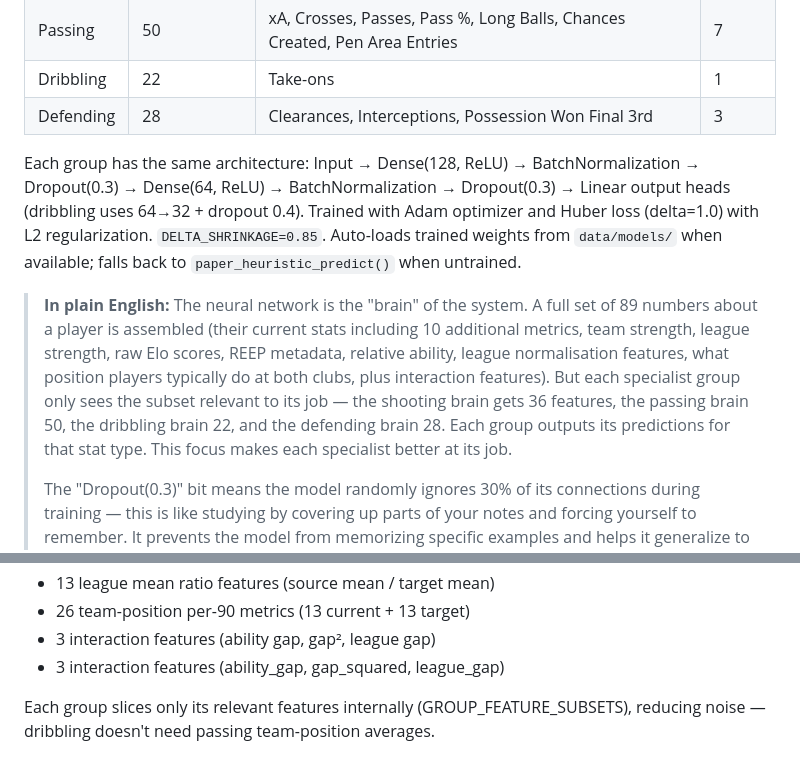
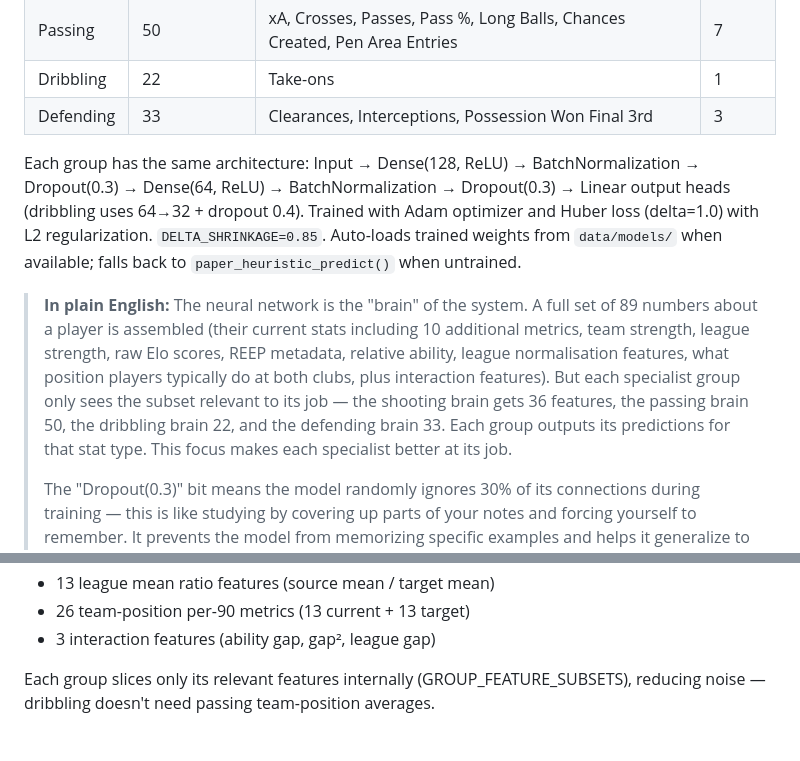
Before and after one commit to saaleh-a/transferscope, a Markdown page: WHITEPAPER.md, 2 parts joined by grey strips. Rendered like a GitHub page.

Commit message:
Fix defending feature count (28→33), remove duplicate interaction line in WHITEPAPER.md
Agent-Logs-Url: https://github.com/saaleh-a/transferscope/sessions/3b01e5d4-8a2e-4ff9-b994-748df87e4209

Co-authored-by: saaleh-a <111972064+saaleh-a@users.noreply.github.com>

```diff
--- a/WHITEPAPER.md
+++ b/WHITEPAPER.md
@@ -130,11 +130,11 @@ This means a player at a worse team **can improve or decline** at a bigger team,
 | Shooting | 36 | xG, Shots | 2 |
 | Passing | 50 | xA, Crosses, Passes, Pass %, Long Balls, Chances Created, Pen Area Entries | 7 |
 | Dribbling | 22 | Take-ons | 1 |
-| Defending | 28 | Clearances, Interceptions, Possession Won Final 3rd | 3 |
+| Defending | 33 | Clearances, Interceptions, Possession Won Final 3rd | 3 |
 
 Each group has the same architecture: Input → Dense(128, ReLU) → BatchNormalization → Dropout(0.3) → Dense(64, ReLU) → BatchNormalization → Dropout(0.3) → Linear output heads (dribbling uses 64→32 + dropout 0.4). Trained with Adam optimizer and Huber loss (delta=1.0) with L2 regularization. `DELTA_SHRINKAGE=0.85`. Auto-loads trained weights from `data/models/` when available; falls back to `paper_heuristic_predict()` when untrained.
 
-> **In plain English:** The neural network is the "brain" of the system. A full set of 89 numbers about a player is assembled (their current stats including 10 additional metrics, team strength, league strength, raw Elo scores, REEP metadata, relative ability, league normalisation features, what position players typically do at both clubs, plus interaction features). But each specialist group only sees the subset relevant to its job — the shooting brain gets 36 features, the passing brain 50, the dribbling brain 22, and the defending brain 28. Each group outputs its predictions for that stat type. This focus makes each specialist better at its job.
+> **In plain English:** The neural network is the "brain" of the system. A full set of 89 numbers about a player is assembled (their current stats including 10 additional metrics, team strength, league strength, raw Elo scores, REEP metadata, relative ability, league normalisation features, what position players typically do at both clubs, plus interaction features). But each specialist group only sees the subset relevant to its job — the shooting brain gets 36 features, the passing brain 50, the dribbling brain 22, and the defending brain 33. Each group outputs its predictions for that stat type. This focus makes each specialist better at its job.
 >
 > The "Dropout(0.3)" bit means the model randomly ignores 30% of its connections during training — this is like studying by covering up parts of your notes and forcing yourself to remember. It prevents the model from memorizing specific examples and helps it generalize to new players it hasn't seen before.
 
@@ -149,7 +149,6 @@ The full 89-feature dictionary is assembled from:
 - 13 league mean ratio features (source mean / target mean)
 - 26 team-position per-90 metrics (13 current + 13 target)
 - 3 interaction features (ability gap, gap², league gap)
-- 3 interaction features (ability_gap, gap_squared, league_gap)
 
 Each group slices only its relevant features internally (GROUP_FEATURE_SUBSETS), reducing noise — dribbling doesn't need passing team-position averages.
 
```
Also changed, not shown: ARCHITECTURE.md (+1 -1 lines).
